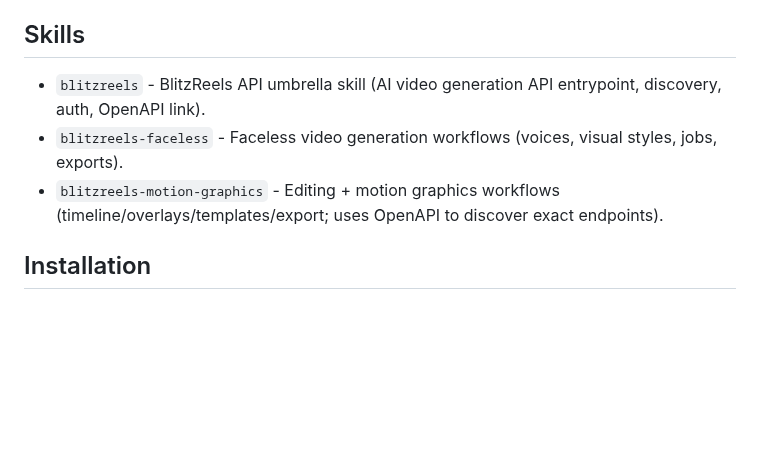
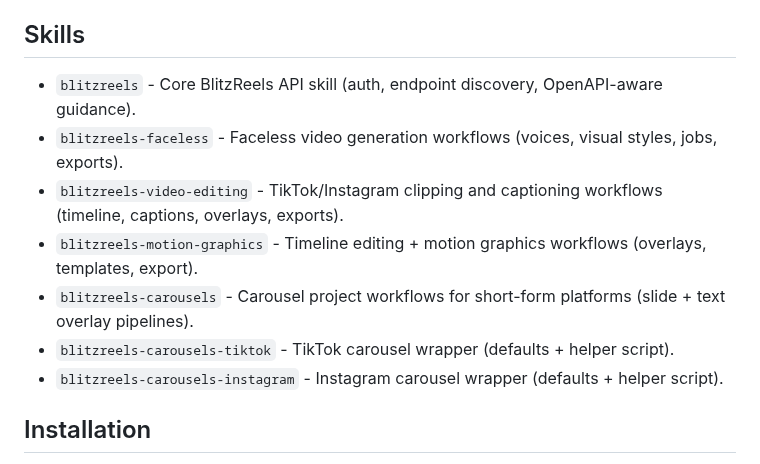
Before and after one commit to blitzreels/agent-skills, a Markdown page: README.md, the part around one of its changes. Rendered like a GitHub page; blank space fills up the shorter version.

```diff
--- a/README.md
+++ b/README.md
@@ -12,9 +50,13 @@ This repo packages “Agent Skills” (instructions + helper scripts) for AI cod
 
 ## Skills
 
-- `blitzreels` - BlitzReels API umbrella skill (AI video generation API entrypoint, discovery, auth, OpenAPI link).
+- `blitzreels` - Core BlitzReels API skill (auth, endpoint discovery, OpenAPI-aware guidance).
 - `blitzreels-faceless` - Faceless video generation workflows (voices, visual styles, jobs, exports).
-- `blitzreels-motion-graphics` - Editing + motion graphics workflows (timeline/overlays/templates/export; uses OpenAPI to discover exact endpoints).
+- `blitzreels-video-editing` - TikTok/Instagram clipping and captioning workflows (timeline, captions, overlays, exports).
+- `blitzreels-motion-graphics` - Timeline editing + motion graphics workflows (overlays, templates, export).
+- `blitzreels-carousels` - Carousel project workflows for short-form platforms (slide + text overlay pipelines).
+- `blitzreels-carousels-tiktok` - TikTok carousel wrapper (defaults + helper script).
+- `blitzreels-carousels-instagram` - Instagram carousel wrapper (defaults + helper script).
 
 ## Installation
 
```
Also changed, not shown: other parts of README.md (+40 -2 lines), assets/meta-image.jpg (added), assets/video-editor-dark.jpg (added), assets/video-editor-light.jpg (added).
